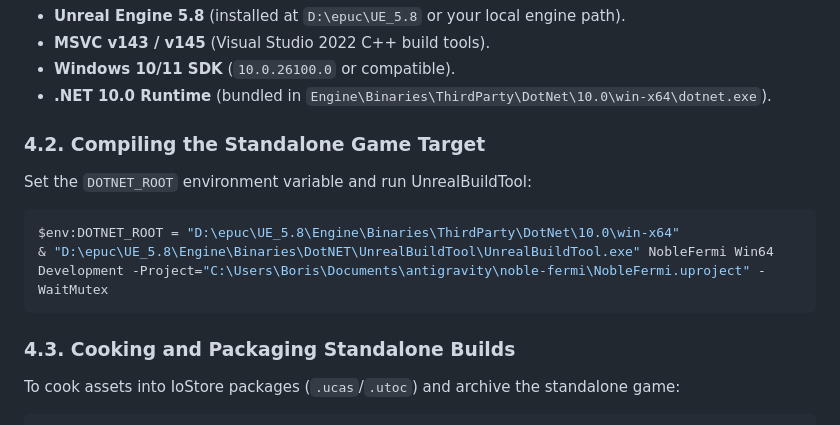
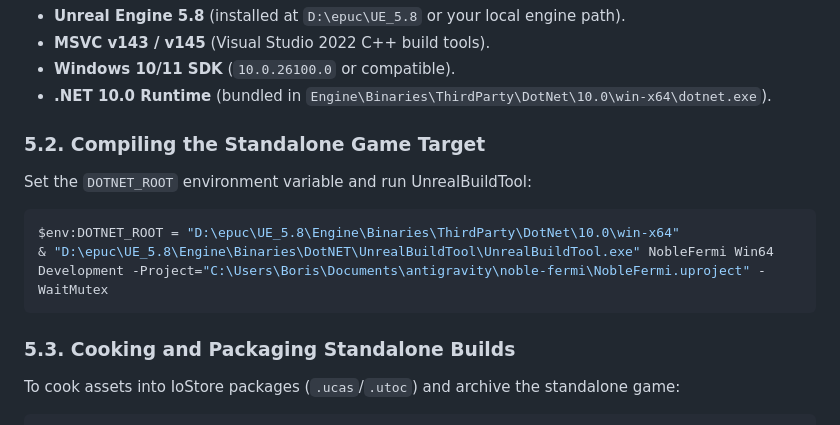
Before and after one commit to bokk3/ue5-shooter, a Markdown page: Docs/GETTING_STARTED.md, the part around one of its changes. GitHub-like rendering.

````diff
--- a/Docs/GETTING_STARTED.md
+++ b/Docs/GETTING_STARTED.md
@@ -84,14 +115,14 @@ If you do not have a dedicated server, you can host a room directly from your cl
 - **Windows 10/11 SDK** (`10.0.26100.0` or compatible).
 - **.NET 10.0 Runtime** (bundled in `Engine\Binaries\ThirdParty\DotNet\10.0\win-x64\dotnet.exe`).
 
-### 4.2. Compiling the Standalone Game Target
+### 5.2. Compiling the Standalone Game Target
 Set the `DOTNET_ROOT` environment variable and run UnrealBuildTool:
 ```powershell
 $env:DOTNET_ROOT = "D:\epuc\UE_5.8\Engine\Binaries\ThirdParty\DotNet\10.0\win-x64"
 & "D:\epuc\UE_5.8\Engine\Binaries\DotNET\UnrealBuildTool\UnrealBuildTool.exe" NobleFermi Win64 Development -Project="C:\Users\Boris\Documents\antigravity\noble-fermi\NobleFermi.uproject" -WaitMutex
 ```
 
-### 4.3. Cooking and Packaging Standalone Builds
+### 5.3. Cooking and Packaging Standalone Builds
 To cook assets into IoStore packages (`.ucas`/`.utoc`) and archive the standalone game:
 ```powershell
 $env:DOTNET_ROOT = "D:\epuc\UE_5.8\Engine\Binaries\ThirdParty\DotNet\10.0\win-x64"
````
Also changed, not shown: other parts of Docs/GETTING_STARTED.md (+39 -8 lines), Docs/ARCHITECTURE_AND_MECHANICS_GUIDE.md (+6 -4 lines), README.md (+2 -2 lines).
